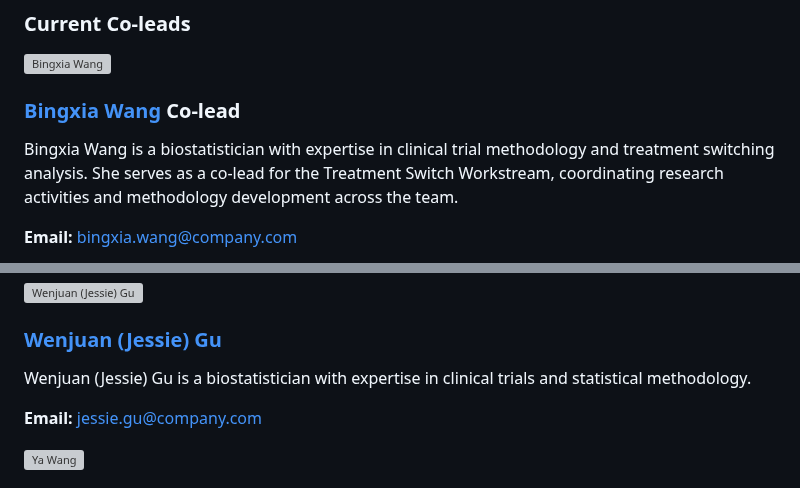
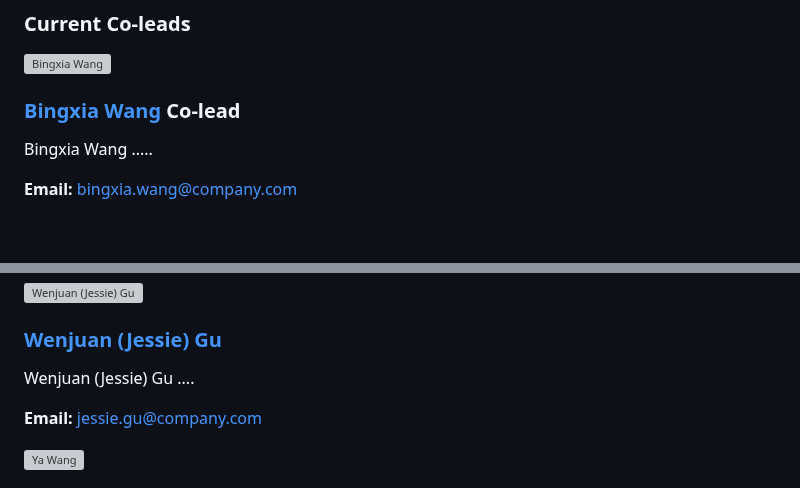
Before and after one commit to trtswitch/trtswitch.github.io, a Markdown page: members.md, 2 parts joined by grey strips. GitHub-like rendering; blank space fills up the shorter version; grey boxes are pictures that could not be loaded.

```diff
--- a/members.md
+++ b/members.md
@@ -62,7 +62,7 @@ To honor Meijing's legacy, please visit the ASA page.
       <span style="margin-left: 1rem; background: #007bff; color: white; padding: 0.25rem 0.75rem; border-radius: 20px; font-size: 0.8rem; font-weight: 500;">Co-lead</span>
     </h3>
     <p style="margin-bottom: 1.5rem; line-height: 1.6;">
-      Bingxia Wang is a biostatistician with expertise in clinical trial methodology and treatment switching analysis. She serves as a co-lead for the Treatment Switch Workstream, coordinating research activities and methodology development across the team.
+      Bingxia Wang .....
     </p>
     <p style="margin: 0;">
       <strong>Email:</strong> <a href="mailto:bingxia.wang@company.com">bingxia.wang@company.com</a>
@@ -317,7 +317,7 @@ data-driven decision-making in the pharmaceutical industry.
       <a href="https://www.linkedin.com/in/jessie-gu/" target="_blank" style="text-decoration: none; color: #2c3e50;">Wenjuan (Jessie) Gu</a>
     </h3>
     <p style="margin-bottom: 1.5rem; line-height: 1.6;">
-      Wenjuan (Jessie) Gu is a biostatistician with expertise in clinical trials and statistical methodology.
+      Wenjuan (Jessie) Gu ....
     </p>
     <p style="margin: 0;">
       <strong>Email:</strong> <a href="mailto:jessie.gu@company.com">jessie.gu@company.com</a>
```
